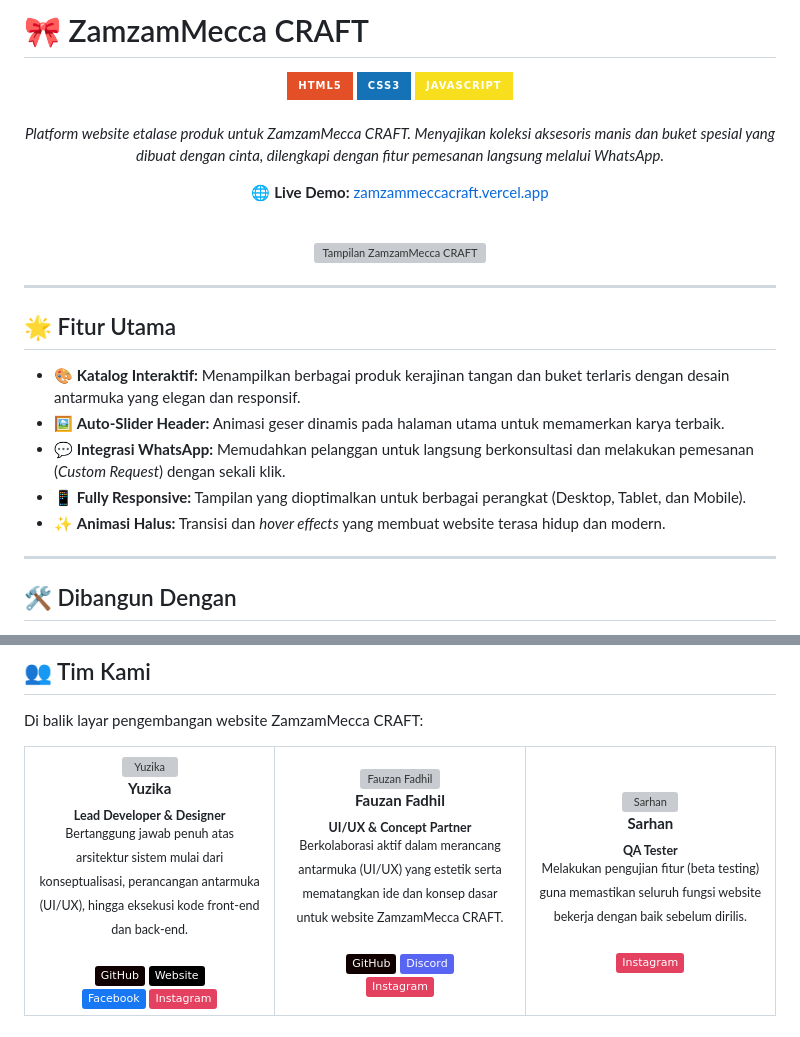
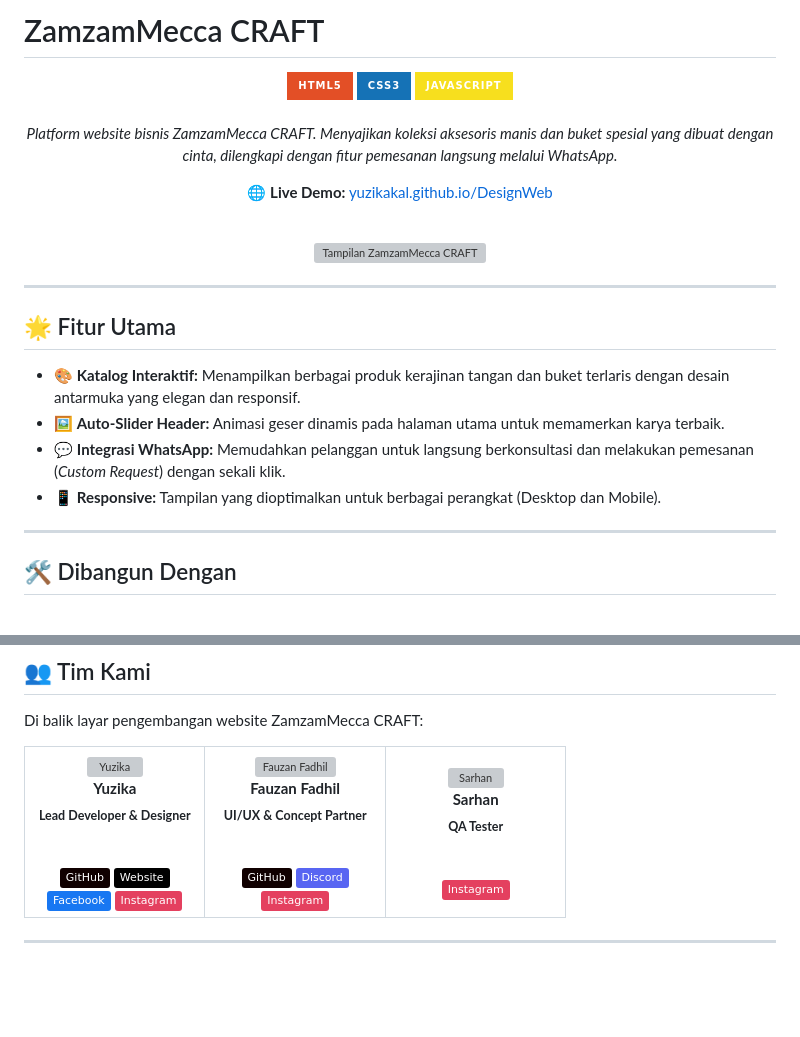
Before and after one commit to yuzikakal/DesignWeb, a Markdown page: README.md, 2 parts joined by grey strips. Drawn GitHub-style; badges without logos; blank space fills up the shorter version; grey boxes are pictures that could not be loaded.

```diff
--- a/README.md
+++ b/README.md
@@ -1,13 +1,13 @@
-# 🎀 ZamzamMecca CRAFT
+# ZamzamMecca CRAFT
 
 <div align="center">
   <img src="https://img.shields.io/badge/HTML5-E34F26?style=for-the-badge&logo=html5&logoColor=white" alt="HTML5">
   <img src="https://img.shields.io/badge/CSS3-1572B6?style=for-the-badge&logo=css3&logoColor=white" alt="CSS3">
   <img src="https://img.shields.io/badge/JavaScript-F7DF1E?style=for-the-badge&logo=javascript&logoColor=black" alt="JavaScript">
   <br><br>
-  <p><i>Platform website etalase produk untuk ZamzamMecca CRAFT. Menyajikan koleksi aksesoris manis dan buket spesial yang dibuat dengan cinta, dilengkapi dengan fitur pemesanan langsung melalui WhatsApp.</i></p>
+  <p><i>Platform website bisnis ZamzamMecca CRAFT. Menyajikan koleksi aksesoris manis dan buket spesial yang dibuat dengan cinta, dilengkapi dengan fitur pemesanan langsung melalui WhatsApp.</i></p>
 
-  🌐 <strong>Live Demo:</strong> <a href="https://zamzammeccacraft.vercel.app">zamzammeccacraft.vercel.app</a>
+  🌐 <strong>Live Demo:</strong> <a href="https://yuzikakal.github.io/DesignWeb">yuzikakal.github.io/DesignWeb</a>
   <br><br>
 
   <img src="https://via.placeholder.com/800x450?text=Screenshot+ZamzamMecca+CRAFT" alt="Tampilan ZamzamMecca CRAFT" width="80%">
@@ -20,8 +20,7 @@
 - 🎨 **Katalog Interaktif:** Menampilkan berbagai produk kerajinan tangan dan buket terlaris dengan desain antarmuka yang elegan dan responsif.
 - 🖼️ **Auto-Slider Header:** Animasi geser dinamis pada halaman utama untuk memamerkan karya terbaik.
 - 💬 **Integrasi WhatsApp:** Memudahkan pelanggan untuk langsung berkonsultasi dan melakukan pemesanan (*Custom Request*) dengan sekali klik.
-- 📱 **Fully Responsive:** Tampilan yang dioptimalkan untuk berbagai perangkat (Desktop, Tablet, dan Mobile).
-- ✨ **Animasi Halus:** Transisi dan *hover effects* yang membuat website terasa hidup dan modern.
+- 📱 **Responsive:** Tampilan yang dioptimalkan untuk berbagai perangkat (Desktop dan Mobile).
 
 ---
 
@@ -48,7 +47,7 @@ Di balik layar pengembangan website ZamzamMecca CRAFT:
       <img src="https://avatars.githubusercontent.com/u/185152868?s=150&u=64c1f1d3b5532b719789a40a9cac3ded13fdb698&v=4" alt="Yuzika" style="border-radius: 50%;"><br>
       <strong>Yuzika</strong><br>
       <sub><b>Lead Developer & Designer</b></sub><br>
-      <small>Bertanggung jawab penuh atas arsitektur sistem mulai dari konseptualisasi, perancangan antarmuka (UI/UX), hingga eksekusi kode front-end dan back-end.</small><br><br>
+      <br><br>
       <a href="https://github.com/yuzikakal" target="_blank"><img src="https://img.shields.io/badge/GitHub-100000?style=flat&logo=github&logoColor=white"></a>
       <a href="https://yuzika5.wordpress.com" target="_blank"><img src="https://img.shields.io/badge/Website-000000?style=flat&logo=About.me&logoColor=white"></a><br>
       <a href="https://www.facebook.com/yuzikakal2" target="_blank"><img src="https://img.shields.io/badge/Facebook-1877F2?style=flat&logo=facebook&logoColor=white"></a>
@@ -59,7 +58,7 @@ Di balik layar pengembangan website ZamzamMecca CRAFT:
       <img src="https://avatars.githubusercontent.com/u/234161588?s=150&u=220605485ccf3153dd459ea7cea0ddb24587bfbb&v=4" alt="Fauzan Fadhil" style="border-radius: 50%;"><br>
       <strong>Fauzan Fadhil</strong><br>
       <sub><b>UI/UX & Concept Partner</b></sub><br>
-      <small>Berkolaborasi aktif dalam merancang antarmuka (UI/UX) yang estetik serta mematangkan ide dan konsep dasar untuk website ZamzamMecca CRAFT.</small><br><br>
+      <br><br>
       <a href="https://github.com/fauzanketche" target="_blank"><img src="https://img.shields.io/badge/GitHub-100000?style=flat&logo=github&logoColor=white"></a>
       <a href="https://discord.com/users/955846335293190154" target="_blank"><img src="https://img.shields.io/badge/Discord-5865F2?style=flat&logo=discord&logoColor=white"></a><br>
       <a href="https://www.instagram.com/fauzanfdhil_" target="_blank"><img src="https://img.shields.io/badge/Instagram-E4405F?style=flat&logo=instagram&logoColor=white"></a>
@@ -69,7 +68,7 @@ Di balik layar pengembangan website ZamzamMecca CRAFT:
       <img src="https://via.placeholder.com/150?text=S" alt="Sarhan" style="border-radius: 50%;"><br>
       <strong>Sarhan</strong><br>
       <sub><b>QA Tester</b></sub><br>
-      <small>Melakukan pengujian fitur (beta testing) guna memastikan seluruh fungsi website bekerja dengan baik sebelum dirilis.</small><br><br>
+      <br><br>
       <a href="https://www.instagram.com/s.alzamm" target="_blank"><img src="https://img.shields.io/badge/Instagram-E4405F?style=flat&logo=instagram&logoColor=white"></a>
     </td>
   </tr>
```
